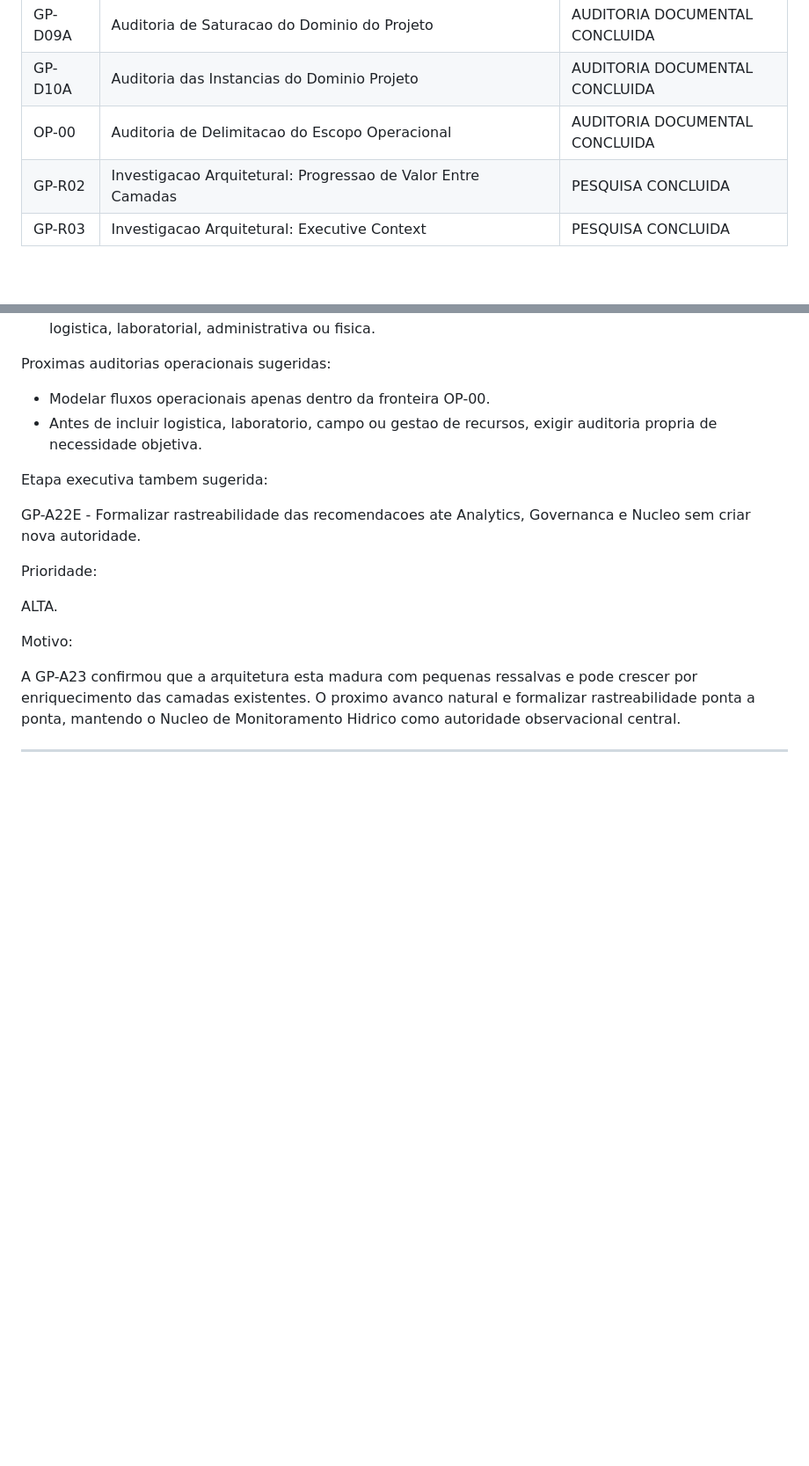
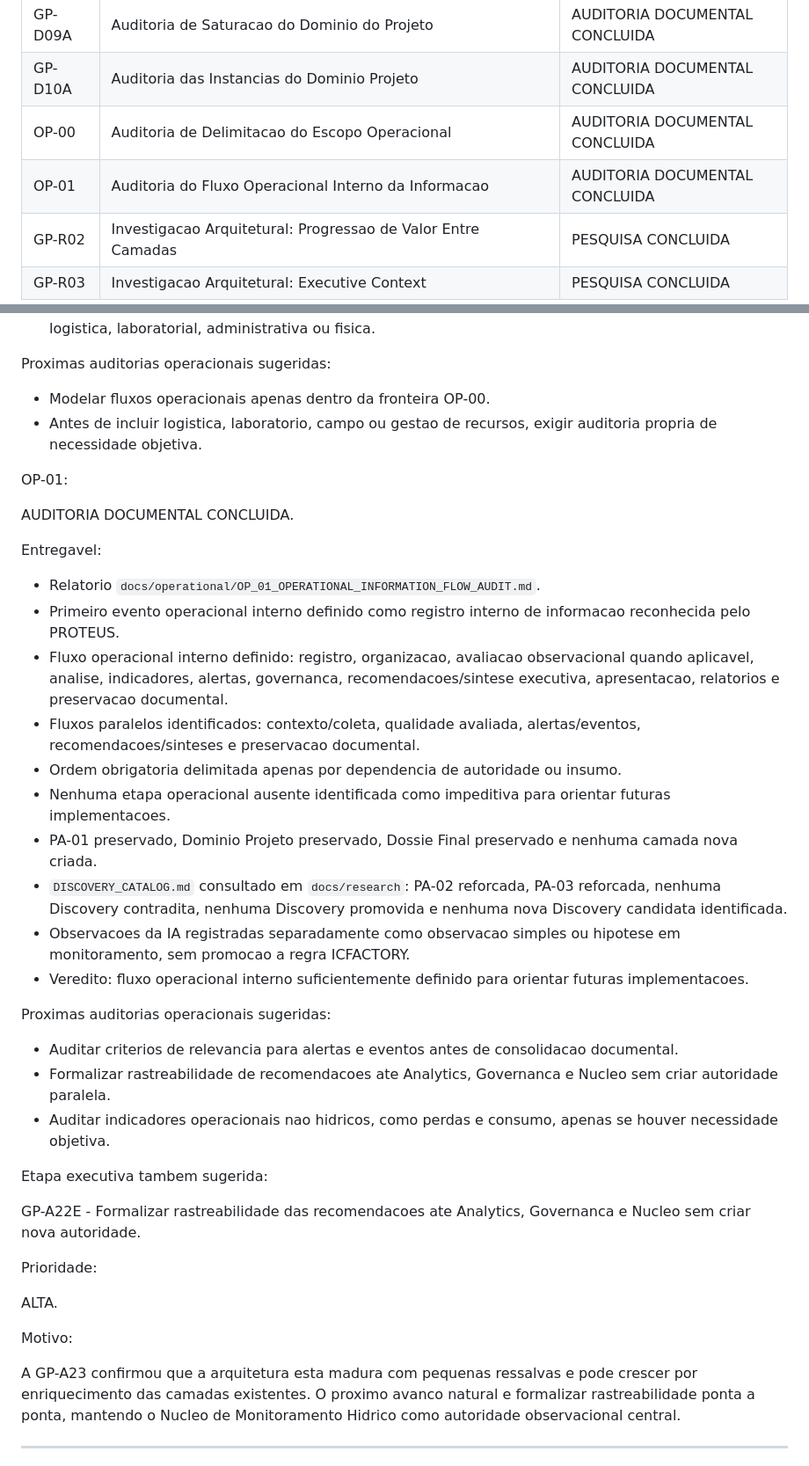
Before and after one commit to hendersonmauriciobatista-png/PROTEUS, a Markdown page: docs/roadmap/ROADMAP.md, 2 parts joined by grey strips. Shown at 88% size. Rendered like a GitHub page; blank space fills up the shorter version.

Commit message:
docs: audit PROTEUS operational information flow

```diff
--- a/docs/roadmap/ROADMAP.md
+++ b/docs/roadmap/ROADMAP.md
@@ -125,6 +125,7 @@ Observação
 | GP-D09A | Auditoria de Saturacao do Dominio do Projeto | AUDITORIA DOCUMENTAL CONCLUIDA |
 | GP-D10A | Auditoria das Instancias do Dominio Projeto | AUDITORIA DOCUMENTAL CONCLUIDA |
 | OP-00 | Auditoria de Delimitacao do Escopo Operacional | AUDITORIA DOCUMENTAL CONCLUIDA |
+| OP-01 | Auditoria do Fluxo Operacional Interno da Informacao | AUDITORIA DOCUMENTAL CONCLUIDA |
 | GP-R02 | Investigacao Arquitetural: Progressao de Valor Entre Camadas | PESQUISA CONCLUIDA |
 | GP-R03 | Investigacao Arquitetural: Executive Context | PESQUISA CONCLUIDA |
 
@@ -801,6 +802,29 @@ Proximas auditorias operacionais sugeridas:
 * Modelar fluxos operacionais apenas dentro da fronteira OP-00.
 * Antes de incluir logistica, laboratorio, campo ou gestao de recursos, exigir auditoria propria de necessidade objetiva.
 
+OP-01:
+
+AUDITORIA DOCUMENTAL CONCLUIDA.
+
+Entregavel:
+
+* Relatorio `docs/operational/OP_01_OPERATIONAL_INFORMATION_FLOW_AUDIT.md`.
+* Primeiro evento operacional interno definido como registro interno de informacao reconhecida pelo PROTEUS.
+* Fluxo operacional interno definido: registro, organizacao, avaliacao observacional quando aplicavel, analise, indicadores, alertas, governanca, recomendacoes/sintese executiva, apresentacao, relatorios e preservacao documental.
+* Fluxos paralelos identificados: contexto/coleta, qualidade avaliada, alertas/eventos, recomendacoes/sinteses e preservacao documental.
+* Ordem obrigatoria delimitada apenas por dependencia de autoridade ou insumo.
+* Nenhuma etapa operacional ausente identificada como impeditiva para orientar futuras implementacoes.
+* PA-01 preservado, Dominio Projeto preservado, Dossie Final preservado e nenhuma camada nova criada.
+* `DISCOVERY_CATALOG.md` consultado em `docs/research`: PA-02 reforcada, PA-03 reforcada, nenhuma Discovery contradita, nenhuma Discovery promovida e nenhuma nova Discovery candidata identificada.
+* Observacoes da IA registradas separadamente como observacao simples ou hipotese em monitoramento, sem promocao a regra ICFACTORY.
+* Veredito: fluxo operacional interno suficientemente definido para orientar futuras implementacoes.
+
+Proximas auditorias operacionais sugeridas:
+
+* Auditar criterios de relevancia para alertas e eventos antes de consolidacao documental.
+* Formalizar rastreabilidade de recomendacoes ate Analytics, Governanca e Nucleo sem criar autoridade paralela.
+* Auditar indicadores operacionais nao hidricos, como perdas e consumo, apenas se houver necessidade objetiva.
+
 Etapa executiva tambem sugerida:
 
 GP-A22E - Formalizar rastreabilidade das recomendacoes ate Analytics, Governanca e Nucleo sem criar nova autoridade.
```
Also changed, not shown: docs/history/HISTORY.md (+64 -0 lines), docs/operational/OP_01_OPERATIONAL_INFORMATION_FLOW_AUDIT.md (added, +401 -0 lines).
